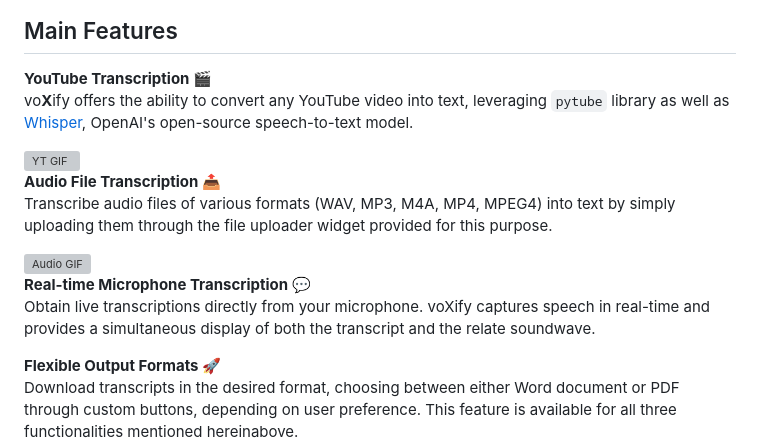
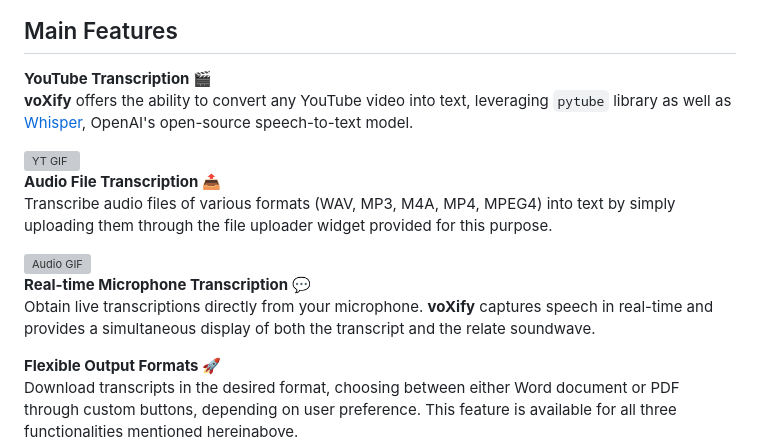
Before and after one commit to OneLeoTav/voXify, a Markdown page: README.md, the part around the change printed below. GitHub-like rendering; grey boxes are pictures that could not be loaded.

Commit message:
README.md v0.6

```diff
--- a/README.md
+++ b/README.md
@@ -7,7 +7,7 @@ Welcome to the **voXify** repository, a web application powered by Streamlit. **
 
 ## Main Features
 **YouTube Transcription 🎬**\
-vo**X**ify offers the ability to convert any YouTube video into text, leveraging `pytube` library as well as [Whisper](https://github.com/openai/whisper), OpenAI's open-source speech-to-text model.
+**voXify** offers the ability to convert any YouTube video into text, leveraging `pytube` library as well as [Whisper](https://github.com/openai/whisper), OpenAI's open-source speech-to-text model.
 
 <img src="media/voXify_YT_gif.gif" alt="YT GIF" width="300" height="160">
 
@@ -18,7 +18,7 @@ Transcribe audio files of various formats (WAV, MP3, M4A, MP4, MPEG4) into text
 <img src="media/voXifY_Audio_gif.gif" alt="Audio GIF" width="300" height="160">
 
 **Real-time Microphone Transcription 💬**\
-Obtain live transcriptions directly from your microphone. voXify captures speech in real-time and provides a simultaneous display of both the transcript and the relate soundwave.
+Obtain live transcriptions directly from your microphone. **voXify** captures speech in real-time and provides a simultaneous display of both the transcript and the relate soundwave.
 
 **Flexible Output Formats 🚀**\
 Download transcripts in the desired format, choosing between either Word document or PDF through custom buttons, depending on user preference. This feature is available for all three functionalities mentioned hereinabove.
```
Also changed, not shown: other parts of README.md (+3 -2 lines).
